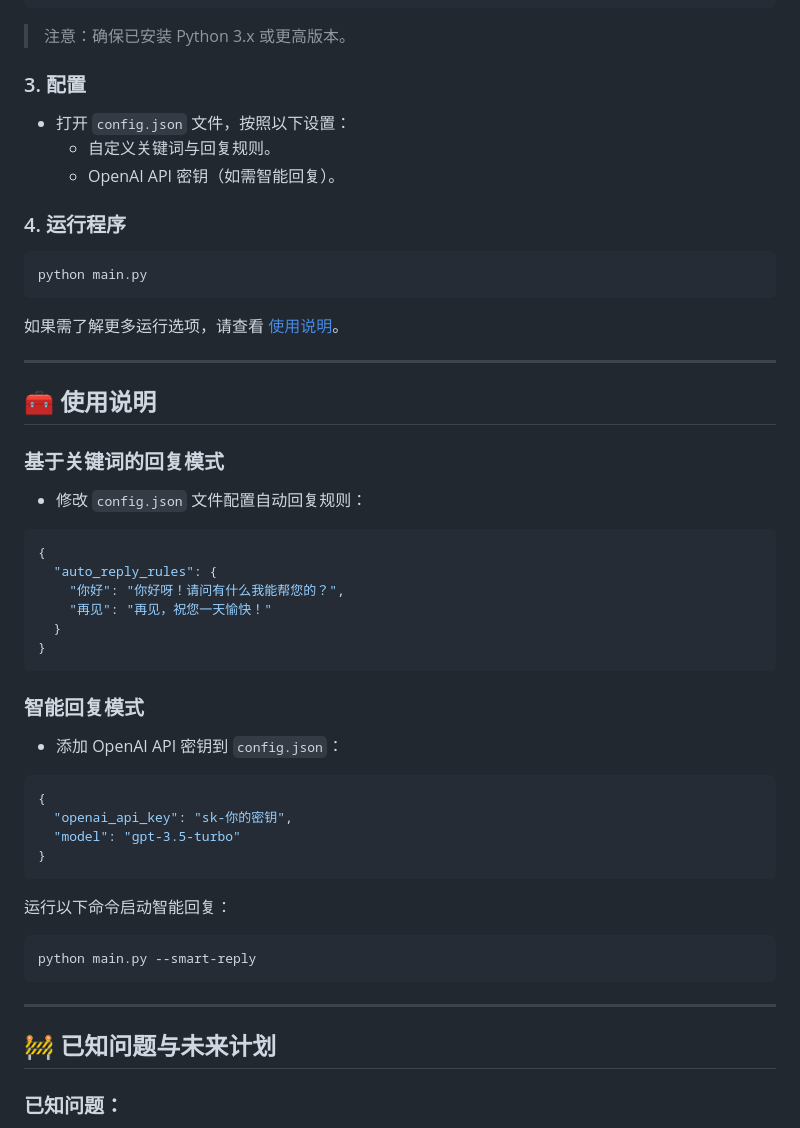
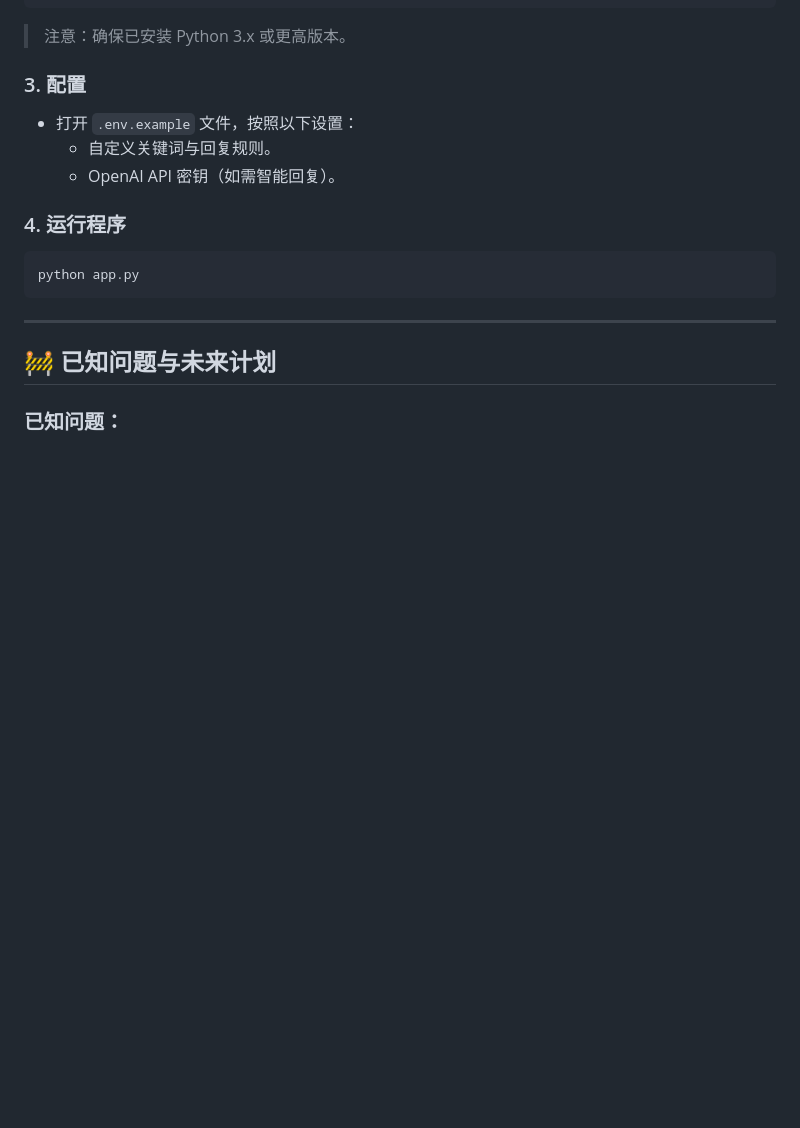
Before and after one commit to liuian173-blip/WeChat-Auto-Reply-Bot, a Markdown page: README.md, the part around one of its changes. GitHub-like rendering; blank space fills up the shorter version.

````diff
--- a/README.md
+++ b/README.md
@@ -179,44 +146,13 @@ pip install -r requirements.txt
 > 注意：确保已安装 Python 3.x 或更高版本。
 
 ### 3. 配置
-- 打开 `config.json` 文件，按照以下设置：
+- 打开 `.env.example` 文件，按照以下设置：
   - 自定义关键词与回复规则。
   - OpenAI API 密钥（如需智能回复）。
 
 ### 4. 运行程序
 ```bash
-python main.py
-```
-
-如果需了解更多运行选项，请查看 [使用说明](#使用说明)。
-
----
-
-## 🧰 使用说明
-
-### 基于关键词的回复模式
-- 修改 `config.json` 文件配置自动回复规则：
-```json
-{
-  "auto_reply_rules": {
-    "你好": "你好呀！请问有什么我能帮您的？",
-    "再见": "再见，祝您一天愉快！"
-  }
-}
-```
-
-### 智能回复模式
-- 添加 OpenAI API 密钥到 `config.json`：
-```json
-{
-  "openai_api_key": "sk-你的密钥",
-  "model": "gpt-3.5-turbo"
-}
-```
-
-运行以下命令启动智能回复：
-```bash
-python main.py --smart-reply
+python app.py
 ```
 
 ---
````
Also changed, not shown: other parts of README.md (+5 -38 lines).
